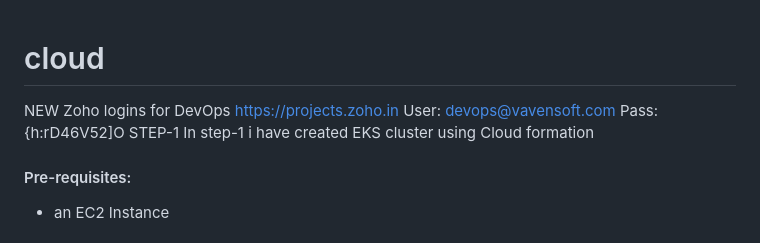
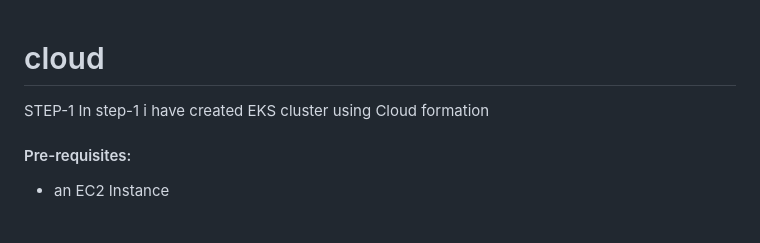
Before and after one commit to sandeep-1511/cloud-assignment, a Markdown page: README.md, the part around the change. Drawn GitHub-style.

```diff
--- a/README.md
+++ b/README.md
@@ -1,9 +1,6 @@
 # cloud
 
-NEW Zoho logins for DevOps
-https://projects.zoho.in
-User:  devops@vavensoft.com
-Pass:  {h:rD46V52]O
+
 STEP-1
 In step-1 i have created EKS cluster using Cloud formation
 #### Pre-requisites:
```
